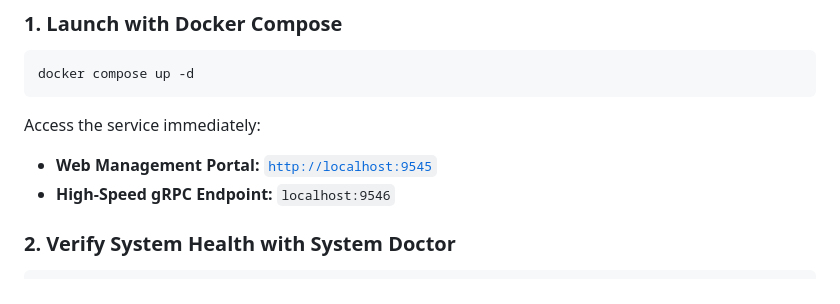
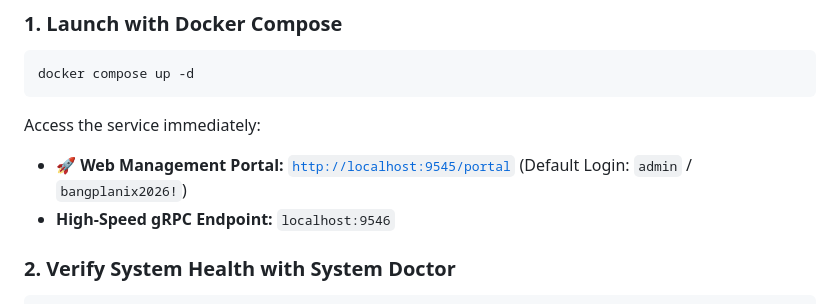
Before and after one commit to thabot/bangplanix, a Markdown page: README.md, the part around the change. Drawn GitHub-style.

Commit message:
docs: highlight auto-seeded default admin credentials in getting started and readme guides

````diff
--- a/README.md
+++ b/README.md
@@ -65,7 +65,7 @@ docker compose up -d
 ```
 
 Access the service immediately:
-* **Web Management Portal:** [`http://localhost:9545`](http://localhost:9545)
+* **🚀 Web Management Portal:** [`http://localhost:9545/portal`](http://localhost:9545/portal) (Default Login: `admin` / `bangplanix2026!`)
 * **High-Speed gRPC Endpoint:** `localhost:9546`
 
 ### 2. Verify System Health with System Doctor
````
Also changed, not shown: GETTING-STARTED.md (+25 -2 lines), GETTING-STARTED.th.md (+8 -2 lines).
